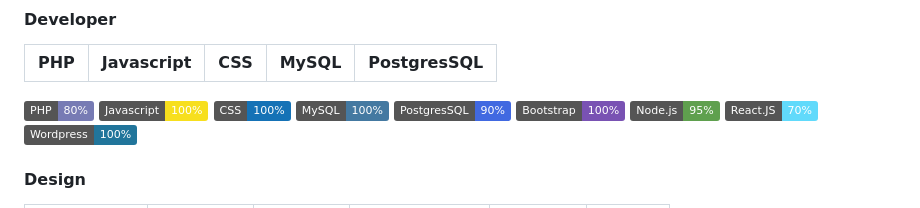
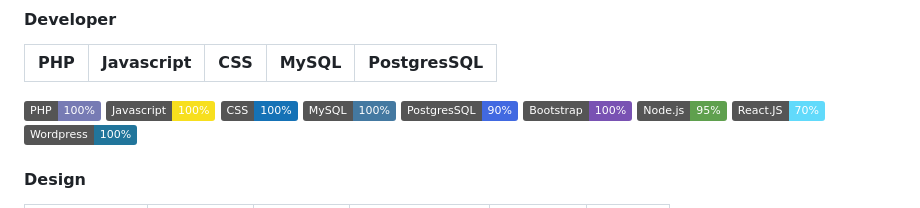
Before and after one commit to Manianise/Manianise, a Markdown page: README.md, the part around the change. Rendered like a GitHub page; badges without logos.

Commit message:
folio 28-06-2024

```diff
--- a/README.md
+++ b/README.md
@@ -25,7 +25,7 @@
 | PHP | Javascript | CSS | MySQL | PostgresSQL |
 :---------------:|:---------------:|:---------------:|:---------------:|:---------------:|
 
-![php](https://img.shields.io/badge/PHP-80%25-777BB4?logo=php)
+![php](https://img.shields.io/badge/PHP-100%25-777BB4?logo=php)
 ![javascript](https://img.shields.io/badge/Javascript-100%25-F7DF1E?logo=javascript)
 ![css3](https://img.shields.io/badge/CSS-100%25-1572B6?logo=css3)
 ![mysql](https://img.shields.io/badge/MySQL-100%25-4479A1?logo=mysql)
```
